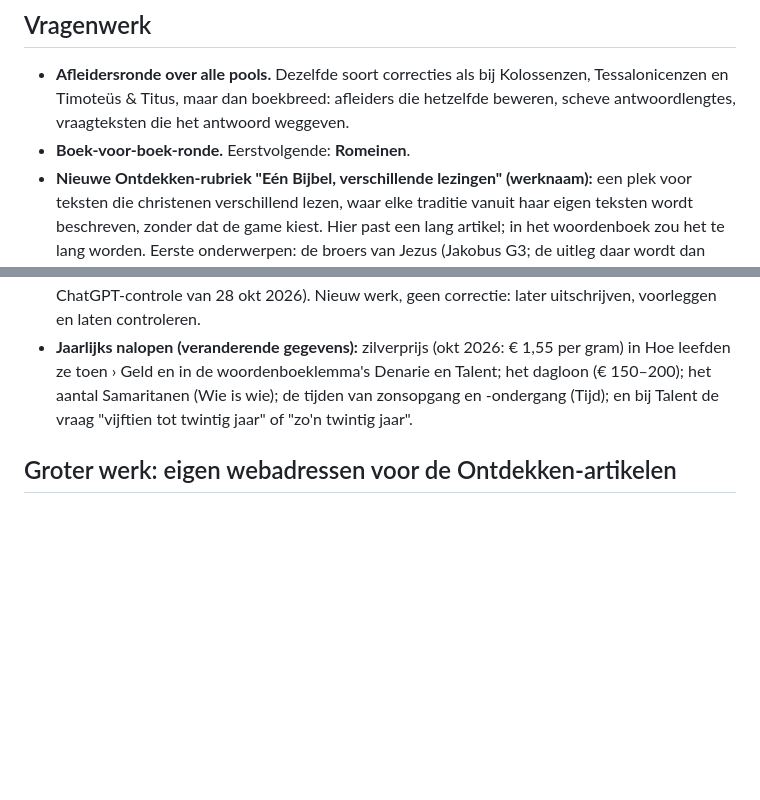
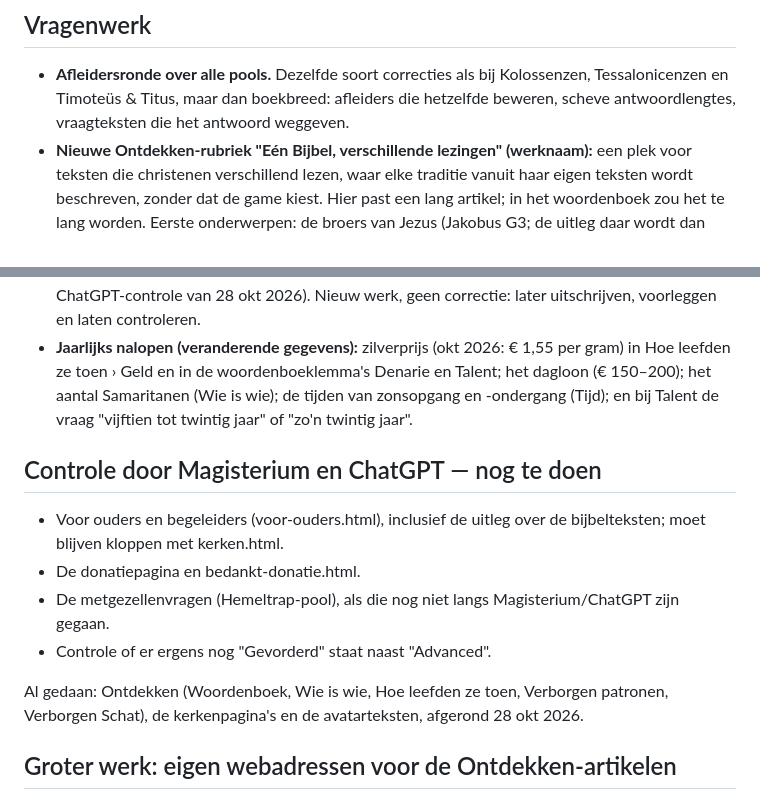
Before and after one commit to RoelElbers/Codexbijbelkidsquiz, a Markdown page: kladblok/wachtlijst.md, 2 parts joined by grey strips. Drawn GitHub-style; blank space fills up the shorter version.

Commit message:
Wachtlijst bijgewerkt na 28 okt (controle-ronde), werkstand.md als dagoverdracht

```diff
--- a/kladblok/wachtlijst.md
+++ b/kladblok/wachtlijst.md
@@ -113,7 +113,6 @@ elk antwoord herhaald hoeft te worden.*
   Kolossenzen, Tessalonicenzen en Timoteüs & Titus, maar dan boekbreed:
   afleiders die hetzelfde beweren, scheve antwoordlengtes, vraagteksten die het
   antwoord weggeven.
-- **Boek-voor-boek-ronde.** Eerstvolgende: **Romeinen**.
 - **Nieuwe Ontdekken-rubriek "Eén Bijbel, verschillende lezingen" (werknaam):**
   een plek voor teksten die christenen verschillend lezen, waar elke traditie
   vanuit haar eigen teksten wordt beschreven, zonder dat de game kiest. Hier
@@ -246,6 +245,19 @@ elk antwoord herhaald hoeft te worden.*
   (€ 150–200); het aantal Samaritanen (Wie is wie); de tijden van zonsopgang en -ondergang
   (Tijd); en bij Talent de vraag "vijftien tot twintig jaar" of "zo'n twintig jaar".
 
+## Controle door Magisterium en ChatGPT — nog te doen
+
+- Voor ouders en begeleiders (voor-ouders.html), inclusief de uitleg over de
+  bijbelteksten; moet blijven kloppen met kerken.html.
+- De donatiepagina en bedankt-donatie.html.
+- De metgezellenvragen (Hemeltrap-pool), als die nog niet langs
+  Magisterium/ChatGPT zijn gegaan.
+- Controle of er ergens nog "Gevorderd" staat naast "Advanced".
+
+Al gedaan: Ontdekken (Woordenboek, Wie is wie, Hoe leefden ze toen, Verborgen
+patronen, Verborgen Schat), de kerkenpagina's en de avatarteksten, afgerond 28
+okt 2026.
+
 ## Groter werk: eigen webadressen voor de Ontdekken-artikelen
 
 De artikelen en het woordenboek in de Ontdekken-hub zijn nu alleen bereikbaar
```
Also changed, not shown: CLAUDE.md (+4 -0 lines), kladblok/werkstand.md (added, +13 -0 lines).
